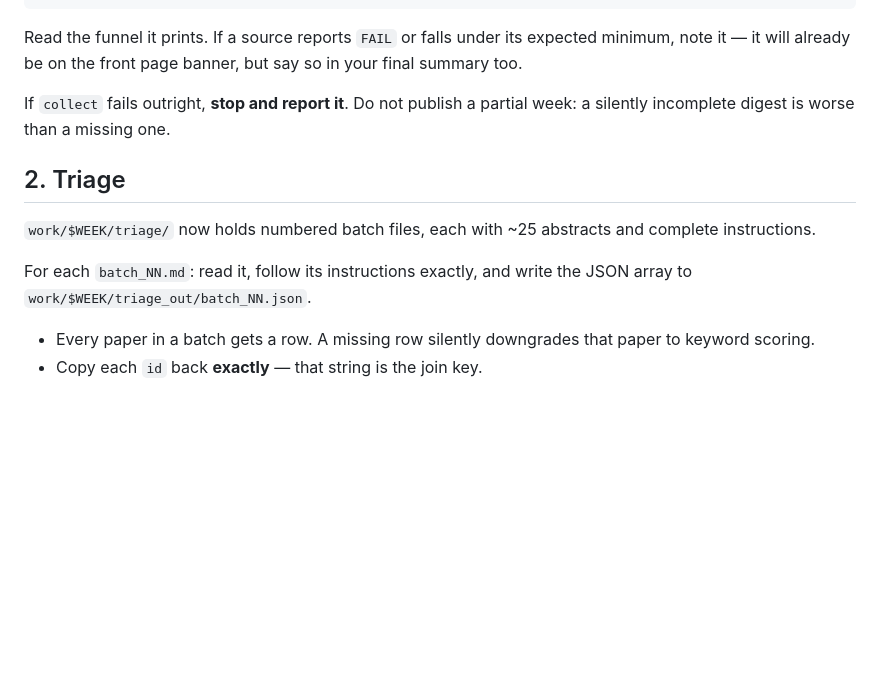
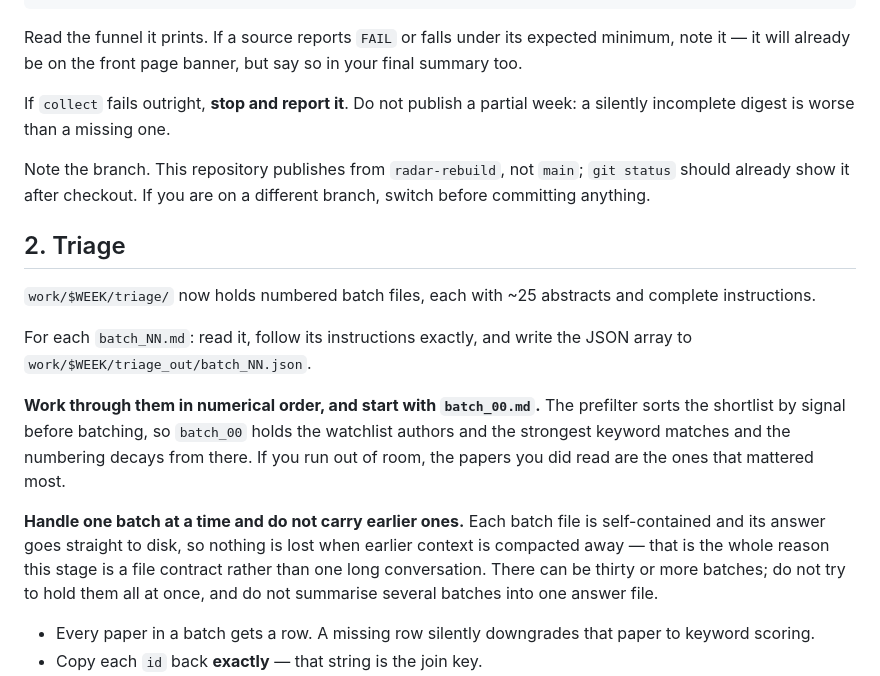
Before and after one commit to OliverNagl/OliverNagl.github.io, a Markdown page: .claude/routines/weekly-radar.md, the part around the change. GitHub-like rendering; blank space fills up the shorter version.

Commit message:
Routine: batch ordering, per-batch context, and the publishing branch
The prefilter sorts by signal before batching, so batch_00 carries the
watchlist authors and strongest matches. Saying so makes partial completion
degrade gracefully instead of arbitrarily. Also states that batches must be
handled one at a time -- each is self-contained and its answer goes to disk,
which is the point of the file contract and what makes compaction harmless
across thirty-odd batches.

Co-Authored-By: Claude Opus 5 <noreply@anthropic.com>
Claude-Session: https://claude.ai/code/session_01UaJUUFfQHxtA8jhGTyQP4D

```diff
--- a/.claude/routines/weekly-radar.md
+++ b/.claude/routines/weekly-radar.md
@@ -24,6 +24,10 @@ note it — it will already be on the front page banner, but say so in your fina
 If `collect` fails outright, **stop and report it**. Do not publish a partial week: a
 silently incomplete digest is worse than a missing one.
 
+Note the branch. This repository publishes from `radar-rebuild`, not `main`; `git status`
+should already show it after checkout. If you are on a different branch, switch before
+committing anything.
+
 ## 2. Triage
 
 `work/$WEEK/triage/` now holds numbered batch files, each with ~25 abstracts and complete
@@ -31,6 +35,17 @@ instructions.
 
 For each `batch_NN.md`: read it, follow its instructions exactly, and write the JSON array
 to `work/$WEEK/triage_out/batch_NN.json`.
+
+**Work through them in numerical order, and start with `batch_00.md`.** The prefilter sorts
+the shortlist by signal before batching, so `batch_00` holds the watchlist authors and the
+strongest keyword matches and the numbering decays from there. If you run out of room, the
+papers you did read are the ones that mattered most.
+
+**Handle one batch at a time and do not carry earlier ones.** Each batch file is
+self-contained and its answer goes straight to disk, so nothing is lost when earlier
+context is compacted away — that is the whole reason this stage is a file contract rather
+than one long conversation. There can be thirty or more batches; do not try to hold them
+all at once, and do not summarise several batches into one answer file.
 
 - Every paper in a batch gets a row. A missing row silently downgrades that paper to
   keyword scoring.
```
